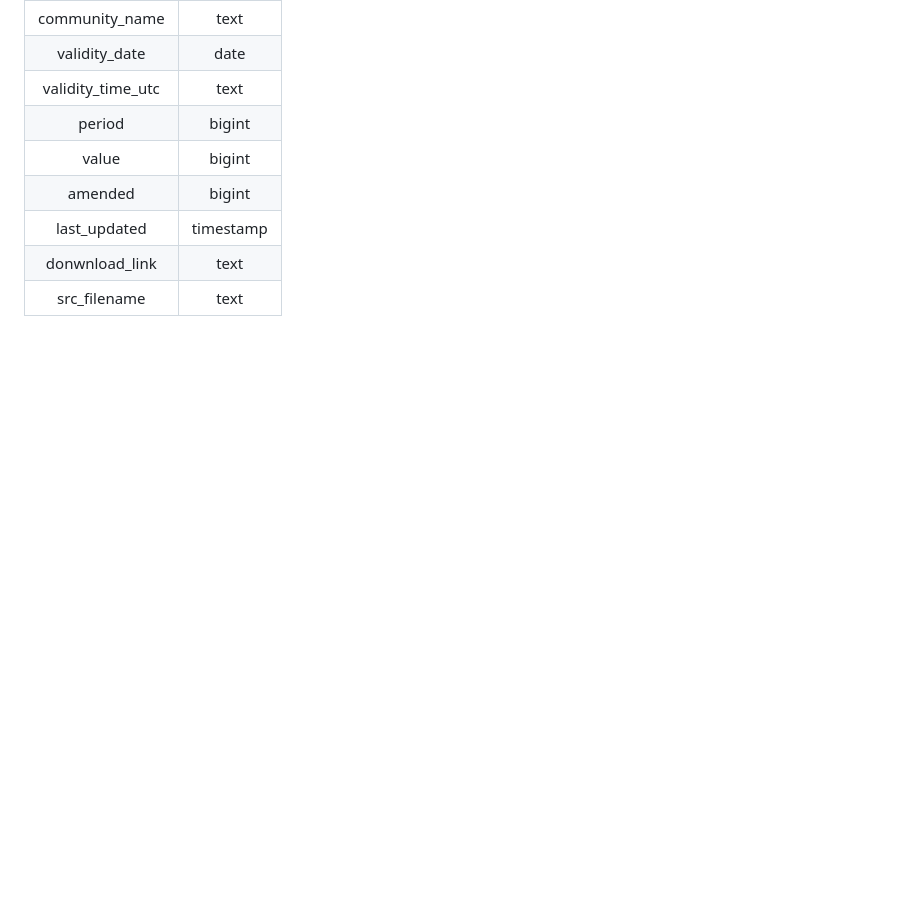
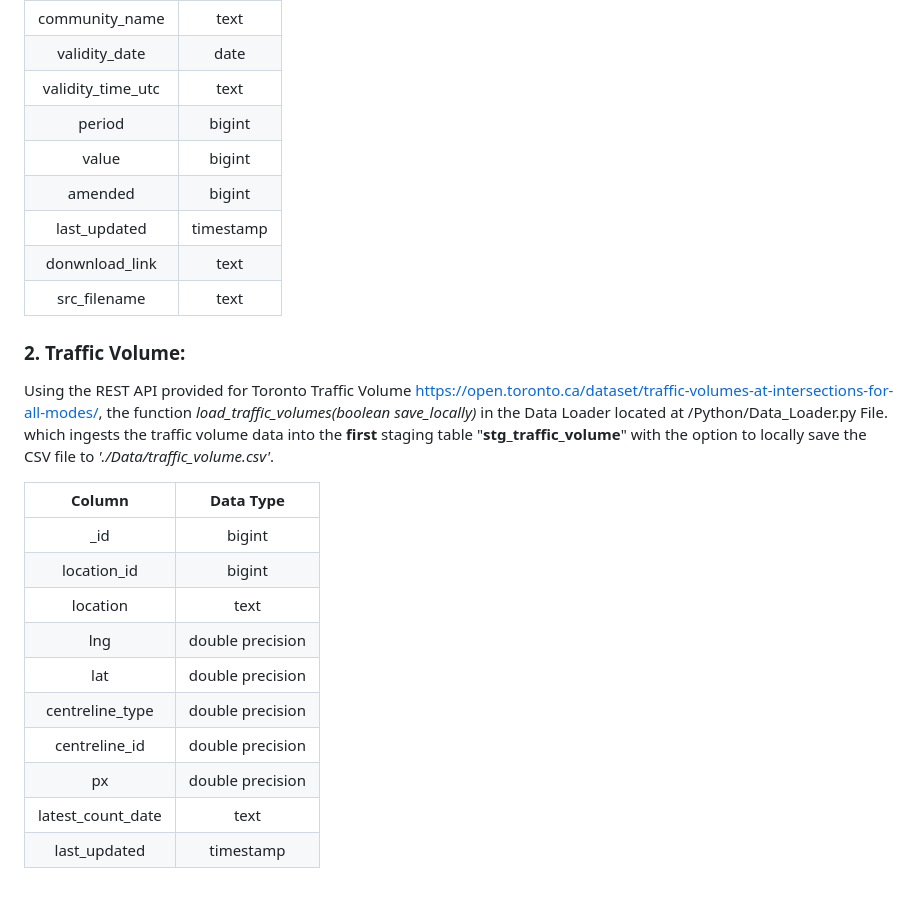
Before and after one commit to shalabyamr/Web_Maps_with_Auto_ML_Forecasts, a Markdown page: README.md, the part around the change. Drawn GitHub-style; blank space fills up the shorter version.

Commit message:
added traffic volume dataset to README.md file.

```diff
--- a/README.md
+++ b/README.md
@@ -83,3 +83,21 @@ which ingests the public data into the **first** staging table "**stg_monthly_fo
 |   last_updated    | timestamp |
 |  donwnload_link   |   text    |
 |   src_filename    |   text    |
+
+
+### 2. Traffic Volume:
+Using the REST API provided for Toronto Traffic Volume https://open.toronto.ca/dataset/traffic-volumes-at-intersections-for-all-modes/, the function _load_traffic_volumes(boolean save_locally)_ in the Data Loader located at /Python/Data_Loader.py File.
+which ingests the traffic volume data into the **first** staging table "**stg_traffic_volume**" with the option to locally save the CSV file to _'./Data/traffic_volume.csv'_.
+
+|      Column       |    Data Type     |
+|:-----------------:|:----------------:|
+|        _id        |      bigint      |
+|    location_id    |      bigint      |
+|     location      |       text       |
+|        lng        | double precision |
+|        lat        | double precision |
+|  centreline_type  | double precision |
+|   centreline_id   | double precision |
+|        px         | double precision |
+| latest_count_date |       text       |
+|   last_updated    |    timestamp     |
```
